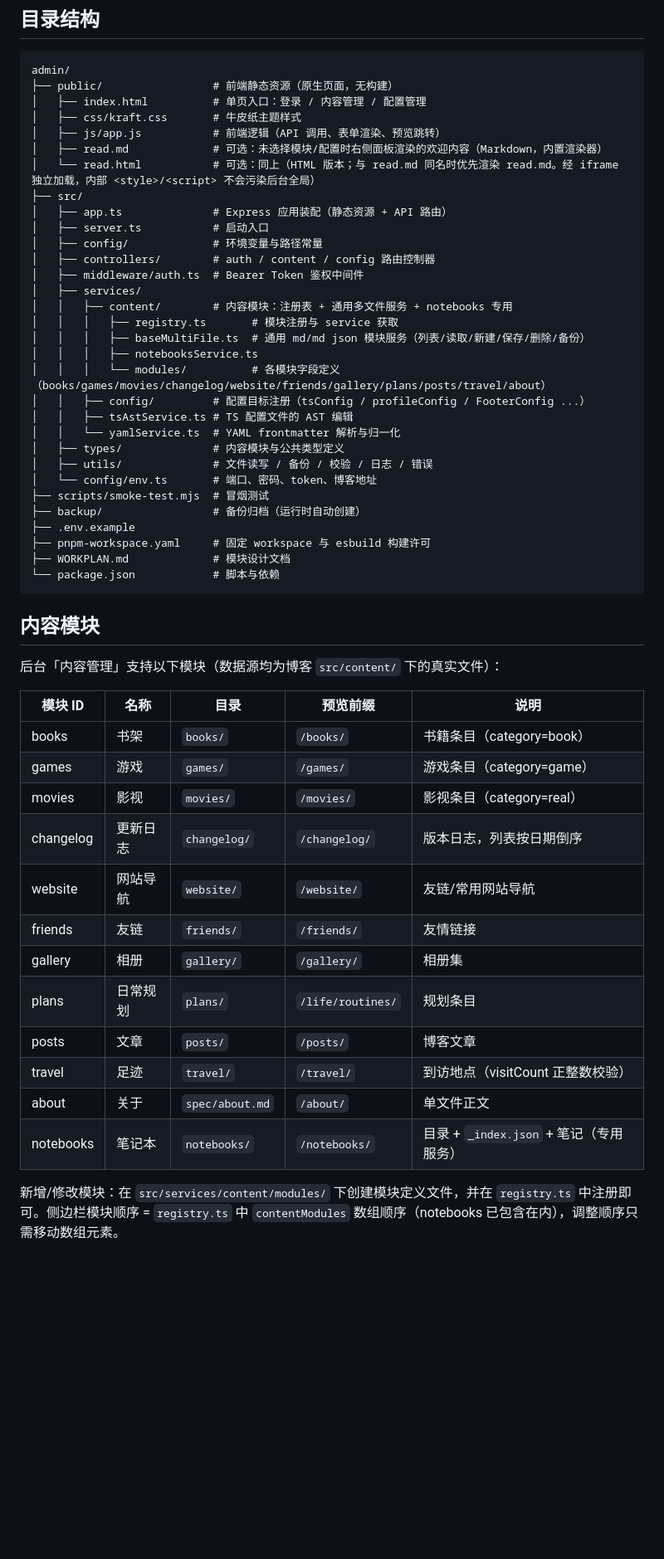
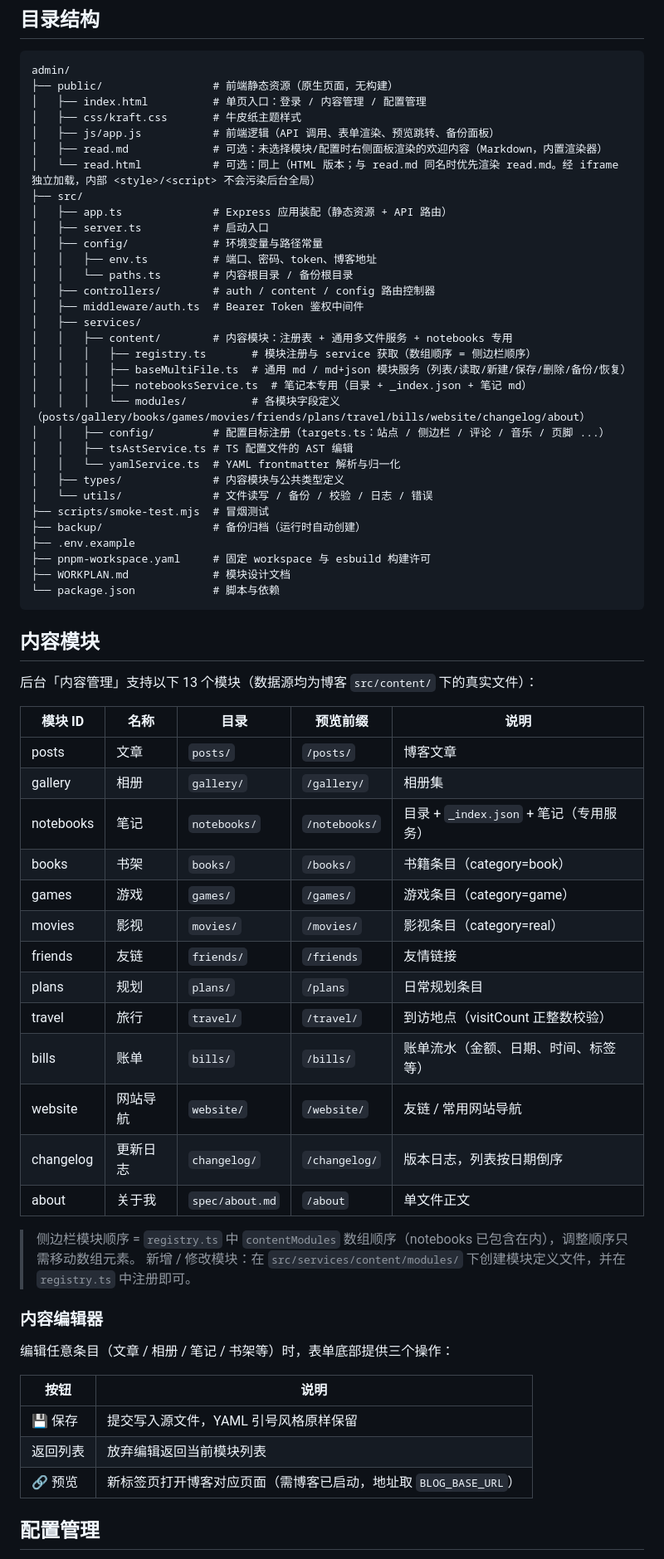
Before and after one commit to LuvGaze/Blog-Admin, a Markdown page: README.md, the part around one of its changes. Shown at 83% size. GitHub-like rendering; blank space fills up the shorter version.

```diff
--- a/README.md
+++ b/README.md
@@ -59,27 +69,28 @@ admin/
 ├── public/                 # 前端静态资源（原生页面，无构建）
 │   ├── index.html          # 单页入口：登录 / 内容管理 / 配置管理
 │   ├── css/kraft.css       # 牛皮纸主题样式
-│   ├── js/app.js           # 前端逻辑（API 调用、表单渲染、预览跳转）
+│   ├── js/app.js           # 前端逻辑（API 调用、表单渲染、预览跳转、备份面板）
 │   ├── read.md             # 可选：未选择模块/配置时右侧面板渲染的欢迎内容（Markdown，内置渲染器）
 │   └── read.html           # 可选：同上（HTML 版本；与 read.md 同名时优先渲染 read.md。经 iframe 独立加载，内部 <style>/<script> 不会污染后台全局）
 ├── src/
 │   ├── app.ts              # Express 应用装配（静态资源 + API 路由）
 │   ├── server.ts           # 启动入口
 │   ├── config/             # 环境变量与路径常量
+│   │   ├── env.ts          # 端口、密码、token、博客地址
+│   │   └── paths.ts        # 内容根目录 / 备份根目录
 │   ├── controllers/        # auth / content / config 路由控制器
 │   ├── middleware/auth.ts  # Bearer Token 鉴权中间件
 │   ├── services/
 │   │   ├── content/        # 内容模块：注册表 + 通用多文件服务 + notebooks 专用
-│   │   │   ├── registry.ts       # 模块注册与 service 获取
-│   │   │   ├── baseMultiFile.ts  # 通用 md/md json 模块服务（列表/读取/新建/保存/删除/备份）
-│   │   │   ├── notebooksService.ts
-│   │   │   └── modules/          # 各模块字段定义（books/games/movies/changelog/website/friends/gallery/plans/posts/travel/about）
-│   │   ├── config/         # 配置目标注册（tsConfig / profileConfig / FooterConfig ...）
+│   │   │   ├── registry.ts       # 模块注册与 service 获取（数组顺序 = 侧边栏顺序）
+│   │   │   ├── baseMultiFile.ts  # 通用 md / md+json 模块服务（列表/读取/新建/保存/删除/备份/恢复）
+│   │   │   ├── notebooksService.ts  # 笔记本专用（目录 + _index.json + 笔记 md）
+│   │   │   └── modules/          # 各模块字段定义（posts/gallery/books/games/movies/friends/plans/travel/bills/website/changelog/about）
+│   │   ├── config/         # 配置目标注册（targets.ts：站点 / 侧边栏 / 评论 / 音乐 / 页脚 ...）
 │   │   ├── tsAstService.ts # TS 配置文件的 AST 编辑
 │   │   └── yamlService.ts  # YAML frontmatter 解析与归一化
 │   ├── types/              # 内容模块与公共类型定义
-│   ├── utils/              # 文件读写 / 备份 / 校验 / 日志 / 错误
-│   └── config/env.ts       # 端口、密码、token、博客地址
+│   └── utils/              # 文件读写 / 备份 / 校验 / 日志 / 错误
 ├── scripts/smoke-test.mjs  # 冒烟测试
 ├── backup/                 # 备份归档（运行时自动创建）
 ├── .env.example
@@ -90,21 +101,36 @@ admin/
 
 ## 内容模块
 
-后台「内容管理」支持以下模块（数据源均为博客 `src/content/` 下的真实文件）：
+后台「内容管理」支持以下 13 个模块（数据源均为博客 `src/content/` 下的真实文件）：
 
 | 模块 ID | 名称 | 目录 | 预览前缀 | 说明 |
 | --- | --- | --- | --- | --- |
+| posts | 文章 | `posts/` | `/posts/` | 博客文章 |
+| gallery | 相册 | `gallery/` | `/gallery/` | 相册集 |
+| notebooks | 笔记 | `notebooks/` | `/notebooks/` | 目录 + `_index.json` + 笔记（专用服务） |
 | books | 书架 | `books/` | `/books/` | 书籍条目（category=book） |
 | games | 游戏 | `games/` | `/games/` | 游戏条目（category=game） |
 | movies | 影视 | `movies/` | `/movies/` | 影视条目（category=real） |
+| friends | 友链 | `friends/` | `/friends` | 友情链接 |
+| plans | 规划 | `plans/` | `/plans` | 日常规划条目 |
+| travel | 旅行 | `travel/` | `/travel/` | 到访地点（visitCount 正整数校验） |
+| bills | 账单 | `bills/` | `/bills/` | 账单流水（金额、日期、时间、标签等） |
+| website | 网站导航 | `website/` | `/website/` | 友链 / 常用网站导航 |
 | changelog | 更新日志 | `changelog/` | `/changelog/` | 版本日志，列表按日期倒序 |
-| website | 网站导航 | `website/` | `/website/` | 友链/常用网站导航 |
-| friends | 友链 | `friends/` | `/friends/` | 友情链接 |
-| gallery | 相册 | `gallery/` | `/gallery/` | 相册集 |
-| plans | 日常规划 | `plans/` | `/life/routines/` | 规划条目 |
-| posts | 文章 | `posts/` | `/posts/` | 博客文章 |
-| travel | 足迹 | `travel/` | `/travel/` | 到访地点（visitCount 正整数校验） |
-| about | 关于 | `spec/about.md` | `/about/` | 单文件正文 |
-| notebooks | 笔记本 | `notebooks/` | `/notebooks/` | 目录 + `_index.json` + 笔记（专用服务） |
+| about | 关于我 | `spec/about.md` | `/about` | 单文件正文 |
 
-新增/修改模块：在 `src/services/content/modules/` 下创建模块定义文件，并在 `registry.ts` 中注册即可。侧边栏模块顺序 = `registry.ts` 中 `contentModules` 数组顺序（notebooks 已包含在内），调整顺序只需移动数组元素。
+> 侧边栏模块顺序 = `registry.ts` 中 `contentModules` 数组顺序（notebooks 已包含在内），调整顺序只需移动数组元素。
+> 新增 / 修改模块：在 `src/services/content/modules/` 下创建模块定义文件，并在 `registry.ts` 中注册即可。
+
+### 内容编辑器
+
+编辑任意条目（文章 / 相册 / 笔记 / 书架等）时，表单底部提供三个操作：
+
+| 按钮 | 说明 |
+| --- | --- |
+| 💾 保存 | 提交写入源文件，YAML 引号风格原样保留 |
+| 返回列表 | 放弃编辑返回当前模块列表 |
+| 🔗 预览 | 新标签页打开博客对应页面（需博客已启动，地址取 `BLOG_BASE_URL`） |
+
+## 配置管理
+
```
Also changed, not shown: other parts of README.md (+26 -13 lines).
